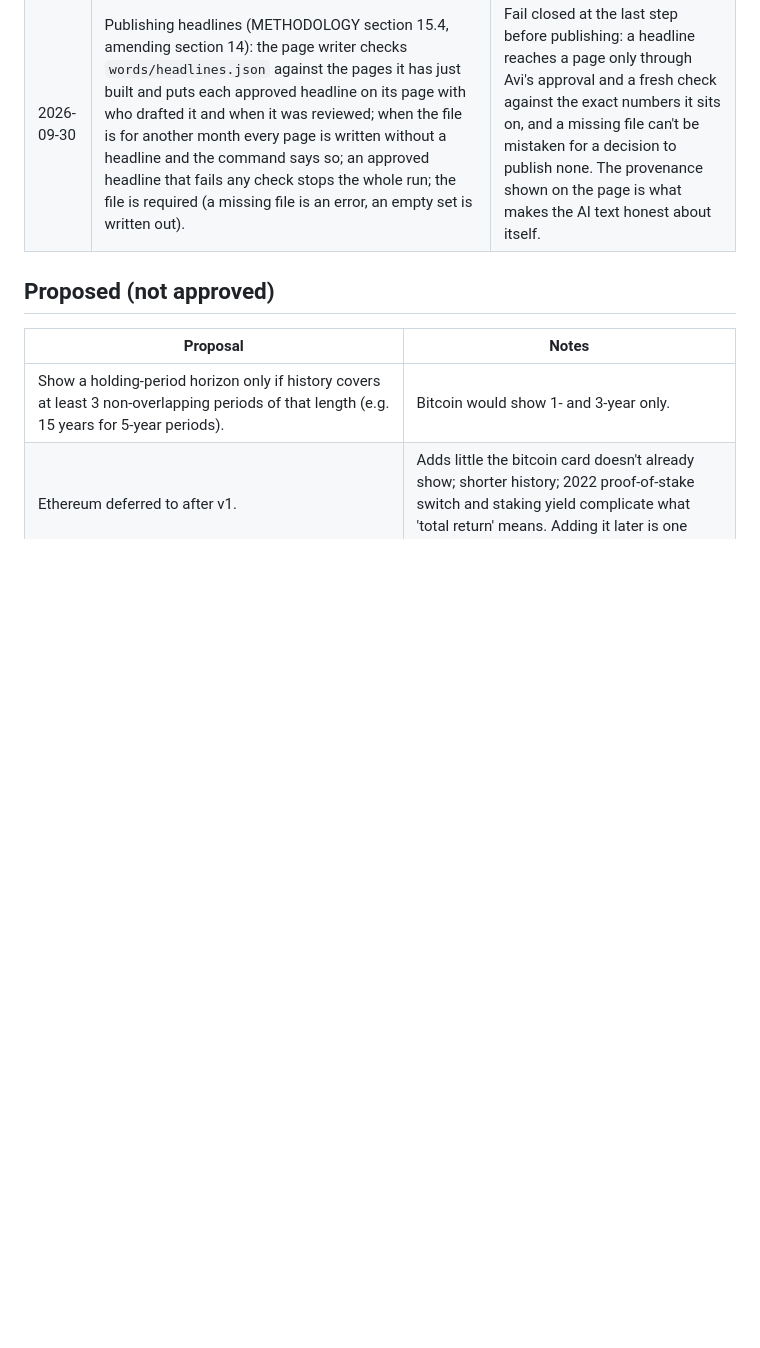
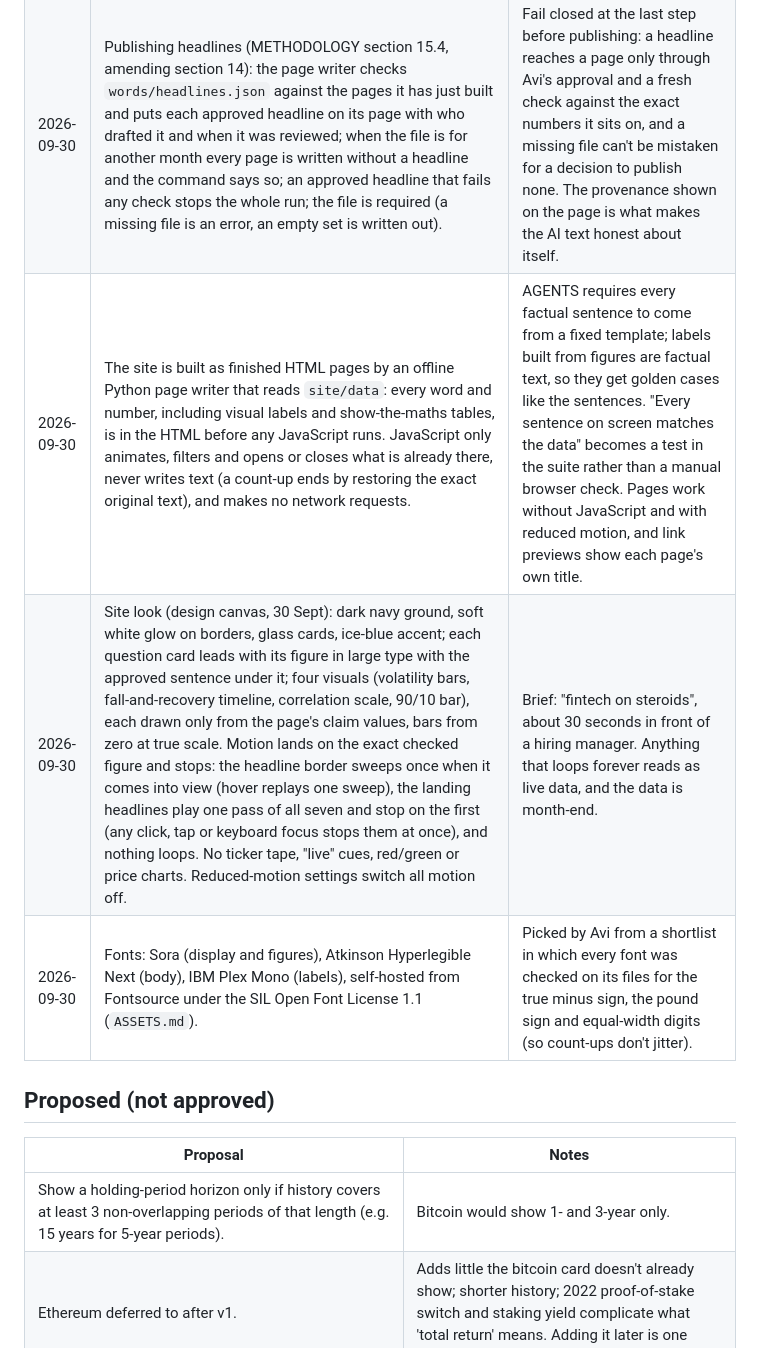
Before and after one commit to aksekarr/quant-eyes, a Markdown page: docs/DECISIONS.md, the part around the change. Drawn GitHub-style; blank space fills up the shorter version.

Commit message:
Record the Task 9 site decisions and the font picks

```diff
--- a/docs/DECISIONS.md
+++ b/docs/DECISIONS.md
@@ -44,6 +44,9 @@ Only Avi confirms decisions. Anything under Proposed is not approved.
 | 2026-09-30 | Headline method amended after review of the first real drafts (all 7 passed the checker; 6 were rejected): superlatives (largest, biggest, worst, deepest, steepest, sharpest, greatest, highest, lowest, record, ever, all time) are loaded words, so a headline dates a fall and never ranks it; the model is never offered `worst.months_to_recover`, so time to recover is always counted from the high; prompt version 2 adds that rule (wording approved by Avi). The rejected drafts are committed as the first entry in the drafts record. | Our data starts at a fixed month (2005 to 2014), so an unqualified "largest fall" is an all-time claim the data can't support: bitcoin and the US shares fell further before their windows. From-the-low recovery time is the flattering figure, and mixing the two measures reversed a comparison between pages. Banning the words and removing the figure are structural; an instruction alone would be a request. |
 | 2026-09-30 | Headline method amended again after review of the second drafts: on a page for an asset that trades in dollars (Microsoft, Apple, Nvidia, bitcoin), a cited figure in pounds needs the words "in pounds" and one in dollars "in dollars" (METHODOLOGY section 15.1 rule 16); prompt version 3 tells the model so, with an input line for a dollar asset (wording approved by Avi). | Every figure on a page is in pounds. In 2008 the pound fell hard against the dollar, so the same fall was far smaller in pounds (Microsoft, financial-crisis window: down 35.8% in dollars, 8.3% in pounds); a headline that doesn't say so reads as a wrong number to anyone who remembers the dollar fall. The currency gap would recur every month for four of the seven assets, so it is enforced by the checker, not left to review. |
 | 2026-09-30 | Publishing headlines (METHODOLOGY section 15.4, amending section 14): the page writer checks `words/headlines.json` against the pages it has just built and puts each approved headline on its page with who drafted it and when it was reviewed; when the file is for another month every page is written without a headline and the command says so; an approved headline that fails any check stops the whole run; the file is required (a missing file is an error, an empty set is written out). | Fail closed at the last step before publishing: a headline reaches a page only through Avi's approval and a fresh check against the exact numbers it sits on, and a missing file can't be mistaken for a decision to publish none. The provenance shown on the page is what makes the AI text honest about itself. |
+| 2026-09-30 | The site is built as finished HTML pages by an offline Python page writer that reads `site/data`: every word and number, including visual labels and show-the-maths tables, is in the HTML before any JavaScript runs. JavaScript only animates, filters and opens or closes what is already there, never writes text (a count-up ends by restoring the exact original text), and makes no network requests. | AGENTS requires every factual sentence to come from a fixed template; labels built from figures are factual text, so they get golden cases like the sentences. "Every sentence on screen matches the data" becomes a test in the suite rather than a manual browser check. Pages work without JavaScript and with reduced motion, and link previews show each page's own title. |
+| 2026-09-30 | Site look (design canvas, 30 Sept): dark navy ground, soft white glow on borders, glass cards, ice-blue accent; each question card leads with its figure in large type with the approved sentence under it; four visuals (volatility bars, fall-and-recovery timeline, correlation scale, 90/10 bar), each drawn only from the page's claim values, bars from zero at true scale. Motion lands on the exact checked figure and stops: the headline border sweeps once when it comes into view (hover replays one sweep), the landing headlines play one pass of all seven and stop on the first (any click, tap or keyboard focus stops them at once), and nothing loops. No ticker tape, "live" cues, red/green or price charts. Reduced-motion settings switch all motion off. | Brief: "fintech on steroids", about 30 seconds in front of a hiring manager. Anything that loops forever reads as live data, and the data is month-end. |
+| 2026-09-30 | Fonts: Sora (display and figures), Atkinson Hyperlegible Next (body), IBM Plex Mono (labels), self-hosted from Fontsource under the SIL Open Font License 1.1 (`ASSETS.md`). | Picked by Avi from a shortlist in which every font was checked on its files for the true minus sign, the pound sign and equal-width digits (so count-ups don't jitter). |
 
 ## Proposed (not approved)
 
```
Also changed, not shown: ASSETS.md (added, +29 -0 lines).
